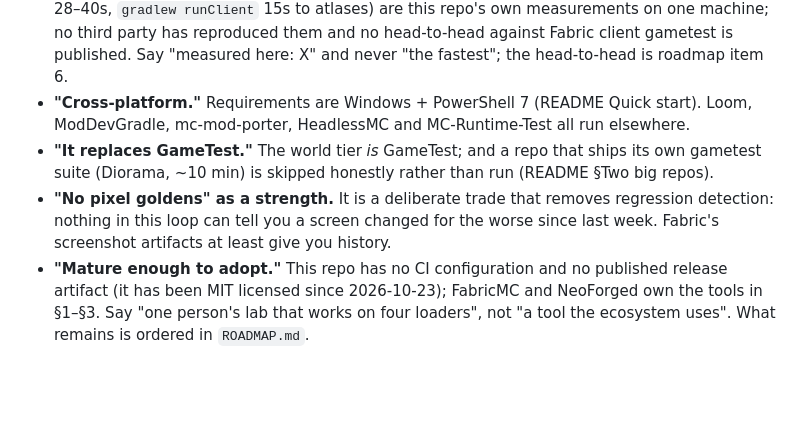
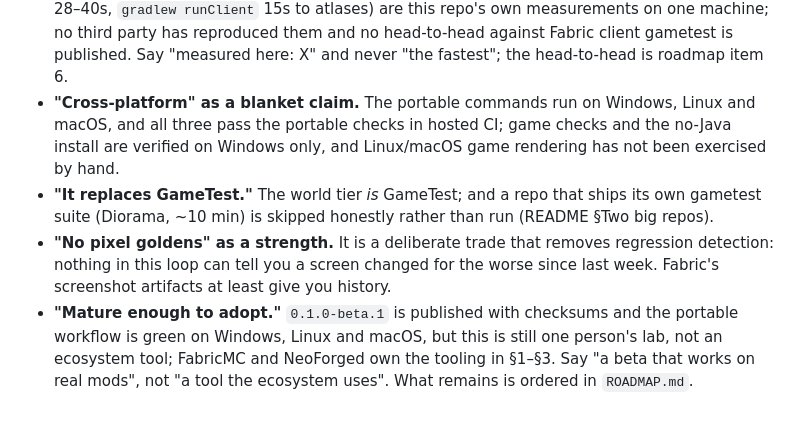
Before and after one commit to Noisemaker111/modding-accelerator, a Markdown page: bench/alternatives.md, the part around the change. GitHub-like rendering; blank space fills up the shorter version.

Commit message:
Refresh the comparison notes for the published beta

```diff
--- a/bench/alternatives.md
+++ b/bench/alternatives.md
@@ -317,14 +317,15 @@ PLAN queue item 3). Any framing of this as "AI porting" would be inventing a cap
   measurements on one machine; no third party has reproduced them and no head-to-head against
   Fabric client gametest is published. Say "measured here: X" and never "the fastest"; the
   head-to-head is roadmap item 6.
-- **"Cross-platform."** Requirements are Windows + PowerShell 7 (README Quick start). Loom,
-  ModDevGradle, mc-mod-porter, HeadlessMC and MC-Runtime-Test all run elsewhere.
+- **"Cross-platform" as a blanket claim.** The portable commands run on Windows, Linux and macOS,
+  and all three pass the portable checks in hosted CI; game checks and the no-Java install are
+  verified on Windows only, and Linux/macOS game rendering has not been exercised by hand.
 - **"It replaces GameTest."** The world tier *is* GameTest; and a repo that ships its own
   gametest suite (Diorama, ~10 min) is skipped honestly rather than run (README §Two big repos).
 - **"No pixel goldens" as a strength.** It is a deliberate trade that removes regression
   detection: nothing in this loop can tell you a screen changed for the worse since last week.
   Fabric's screenshot artifacts at least give you history.
-- **"Mature enough to adopt."** This repo has no CI configuration and no published release
-  artifact (it has been MIT licensed since 2026-10-23); FabricMC and NeoForged own the tools in
-  §1–§3. Say "one person's lab that works on four loaders", not "a tool the ecosystem uses".
-  What remains is ordered in `ROADMAP.md`.
+- **"Mature enough to adopt."** `0.1.0-beta.1` is published with checksums and the portable
+  workflow is green on Windows, Linux and macOS, but this is still one person's lab, not an
+  ecosystem tool; FabricMC and NeoForged own the tooling in §1–§3. Say "a beta that works on
+  real mods", not "a tool the ecosystem uses". What remains is ordered in `ROADMAP.md`.
```
